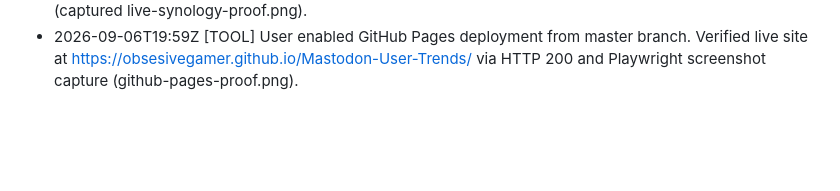
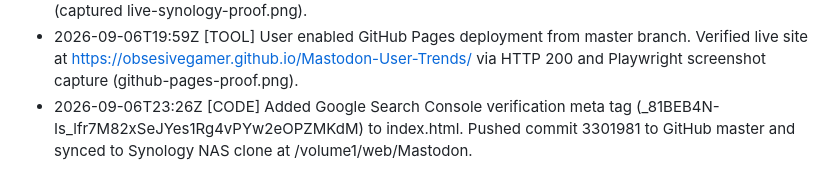
Before and after one commit to obsesivegamer/Mastodon-User-Trends, a Markdown page: .agent/CONTINUITY.md, the part around the change. Drawn GitHub-style; blank space fills up the shorter version.

Commit message:
docs(continuity): record GSC verification meta tag deployment

```diff
--- a/.agent/CONTINUITY.md
+++ b/.agent/CONTINUITY.md
@@ -46,3 +46,4 @@
 - 2026-09-06T18:10Z [CODE] Added [hidden] { display: none !important; } to style.css and minBarLength: 2 with adaptive borderRadius to velocityChartInstance in script.js so bars remain visible when toggled. Verified clean hide/show behavior with Playwright.
 - 2026-09-06T18:27Z [TOOL] Synology Web Station clone at /volume1/web/Mastodon pulled latest master (01b55b5). Verified live production rendering at https://lichtman.synology.me/Mastodon/ via Playwright (captured live-synology-proof.png).
 - 2026-09-06T19:59Z [TOOL] User enabled GitHub Pages deployment from master branch. Verified live site at https://obsesivegamer.github.io/Mastodon-User-Trends/ via HTTP 200 and Playwright screenshot capture (github-pages-proof.png).
+- 2026-09-06T23:26Z [CODE] Added Google Search Console verification meta tag (_81BEB4N-Is_lfr7M82xSeJYes1Rg4vPYw2eOPZMKdM) to index.html. Pushed commit 3301981 to GitHub master and synced to Synology NAS clone at /volume1/web/Mastodon.
```
